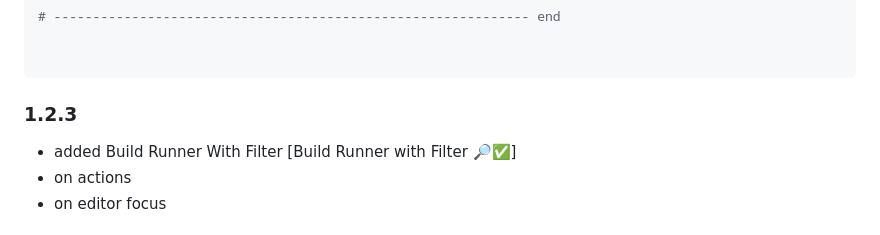
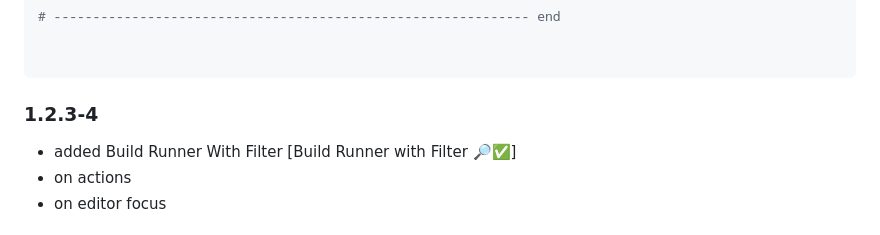
Before and after one commit to Eldiyar0220/Simpler-flutter-generator, a Markdown page: README.md, the part around the change. GitHub-like rendering.

Commit message:
released

````diff
--- a/README.md
+++ b/README.md
@@ -546,7 +546,7 @@ generate:
 
 ```
 
-### 1.2.3
+### 1.2.3-4
 
  - added Build Runner With Filter [Build Runner with Filter 🔎✅]
   - on actions
````
